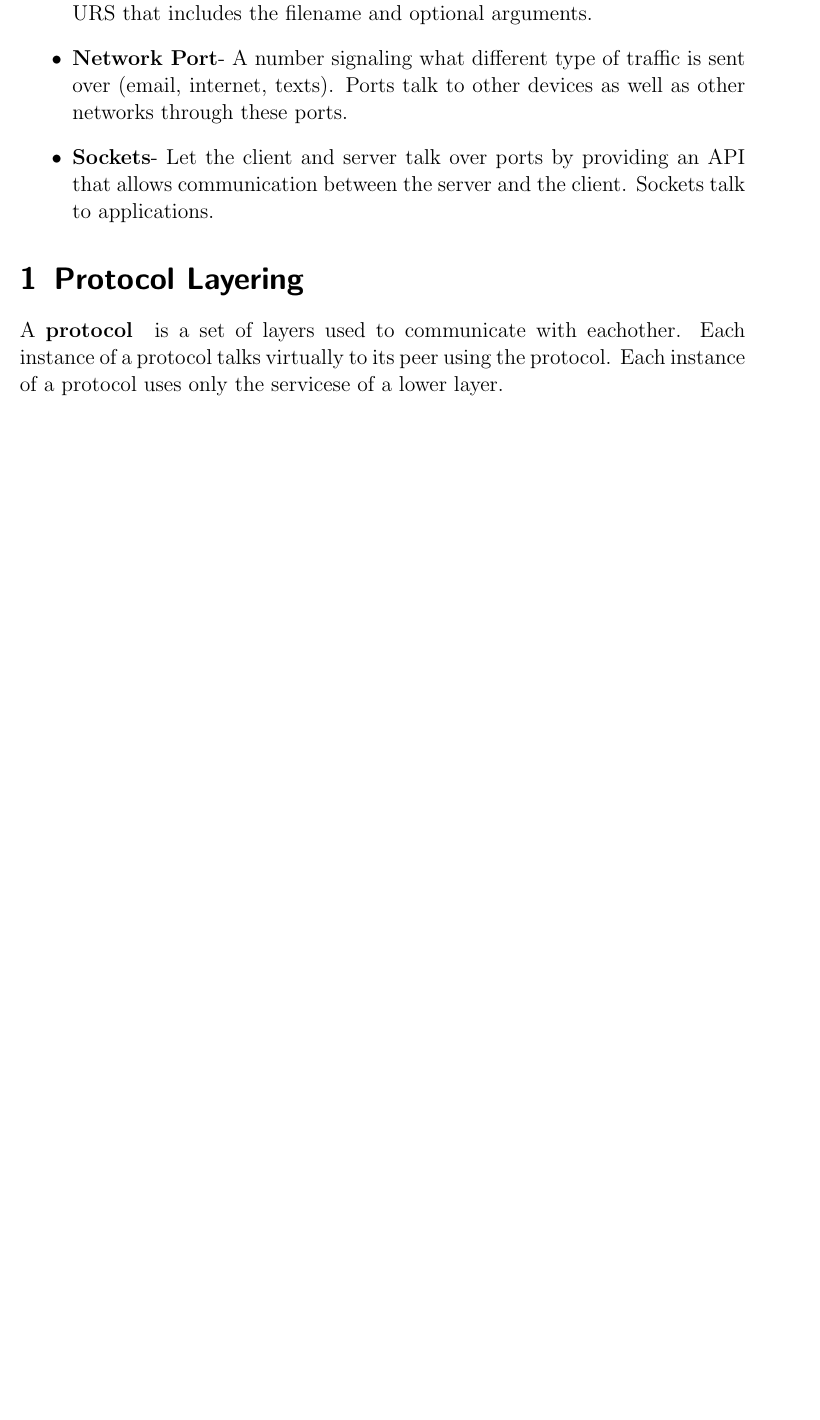
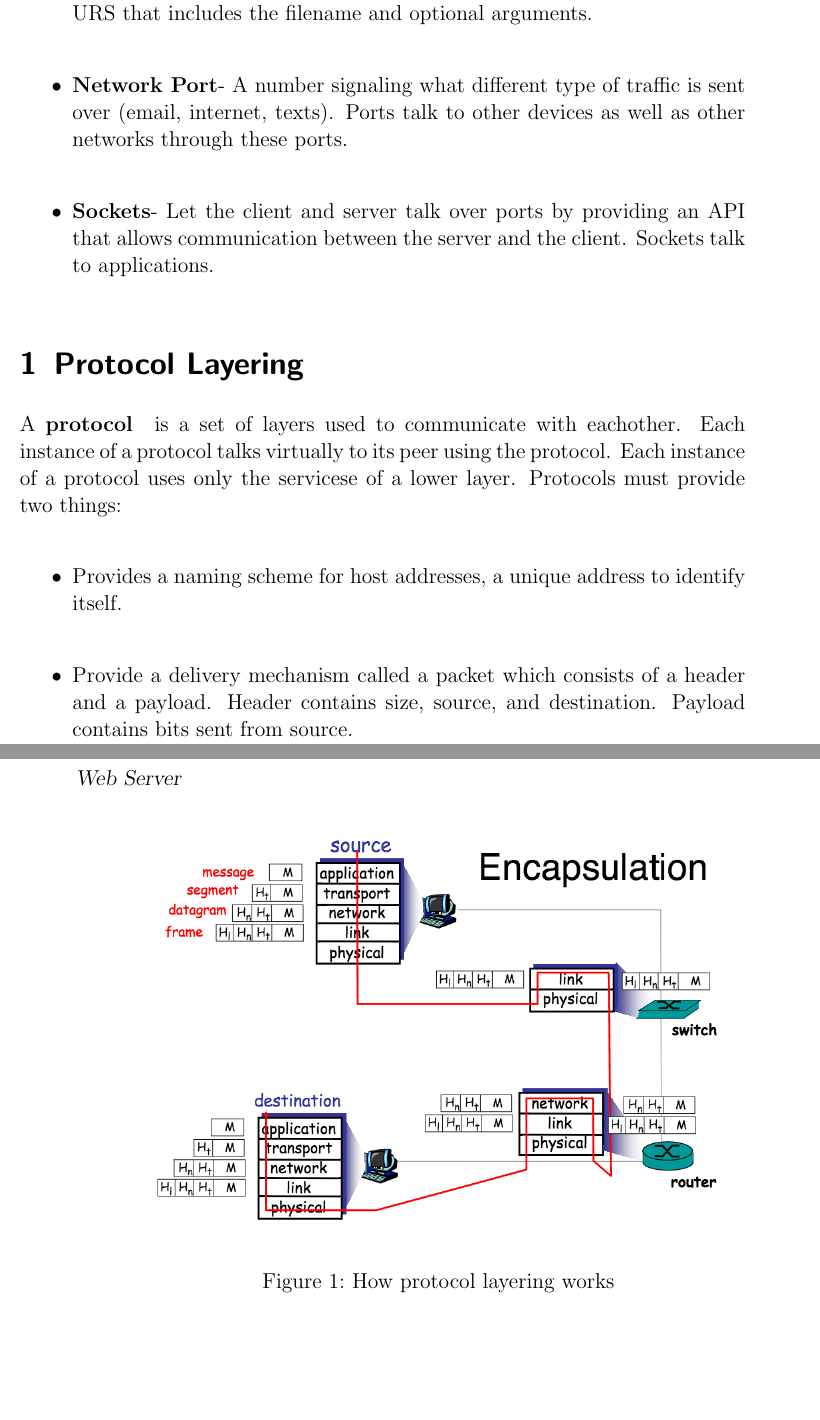
Before and after one commit to ajn123/Systems_Notes, a LaTeX book (SystemNotes.tex): part of page 15 of 19 before the commit and two parts of pages 15 and 16 of 20 after it, the two joined at a grey line, cut so that both start at the same text, the shorter picture padded with empty space. Compiled offline with pdfLaTeX.

Commit message:
added system notes

```diff
--- a/SystemNotes.tex
+++ b/SystemNotes.tex
@@ -402,7 +402,20 @@ Here are some definitions to start:
 \end{itemize}
 
 \experiment{Protocol Layering}
-A {\bf  protocol } is a set of layers used to communicate with eachother.  Each instance of a protocol talks virtually to its peer using the protocol.  Each instance of a protocol uses only the servicese of a lower layer.
+A {\bf  protocol } is a set of layers used to communicate with eachother.  Each instance of a protocol talks virtually to its peer using the protocol.  Each instance of a protocol uses only the servicese of a lower layer.  Protocols must provide two things:
+\begin{itemize}
+\item Provides a naming scheme for host addresses, a unique address to identify itself.
+\item Provide a delivery mechanism called a packet which consists of a header and a payload.  Header contains size, source, and destination.  Payload contains bits sent from source.
+\end{itemize}
+
+
+\begin{figure}[H] % Example of including images
+\begin{center}
+\includegraphics[width=.8\linewidth]{encapsulation}
+\end{center}
+\caption{How protocol layering works}
+\label{fig:example_figure}
+\end{figure}
 
 
 \begin{table}[H]
```
Also changed, not shown: SystemNotes.pdf, encapsulation.png (added), 5 other files.
